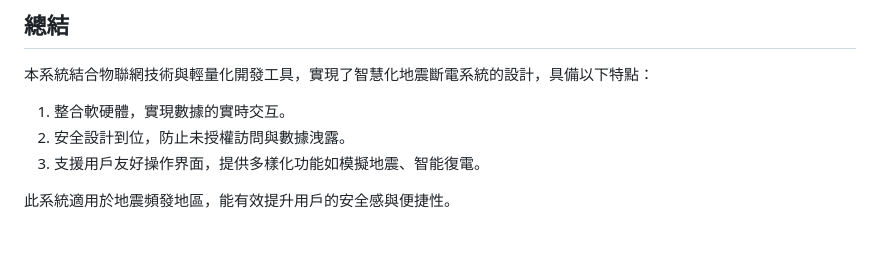
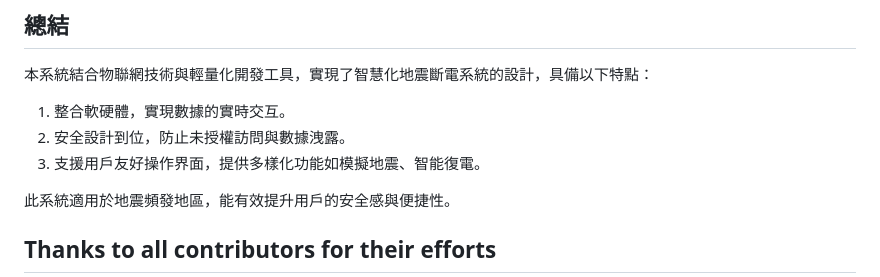
Before and after one commit to CLRE-20/--2024-, a Markdown page: README.md, the part around one of its changes. Rendered like a GitHub page; blank space fills up the shorter version.

```diff
--- a/README.md
+++ b/README.md
@@ -120,4 +120,5 @@
 此系統適用於地震頻發地區，能有效提升用戶的安全感與便捷性。
 
 
+## Thanks to all contributors for their efforts
 
```
Also changed, not shown: other parts of README.md (+3 -4 lines).
